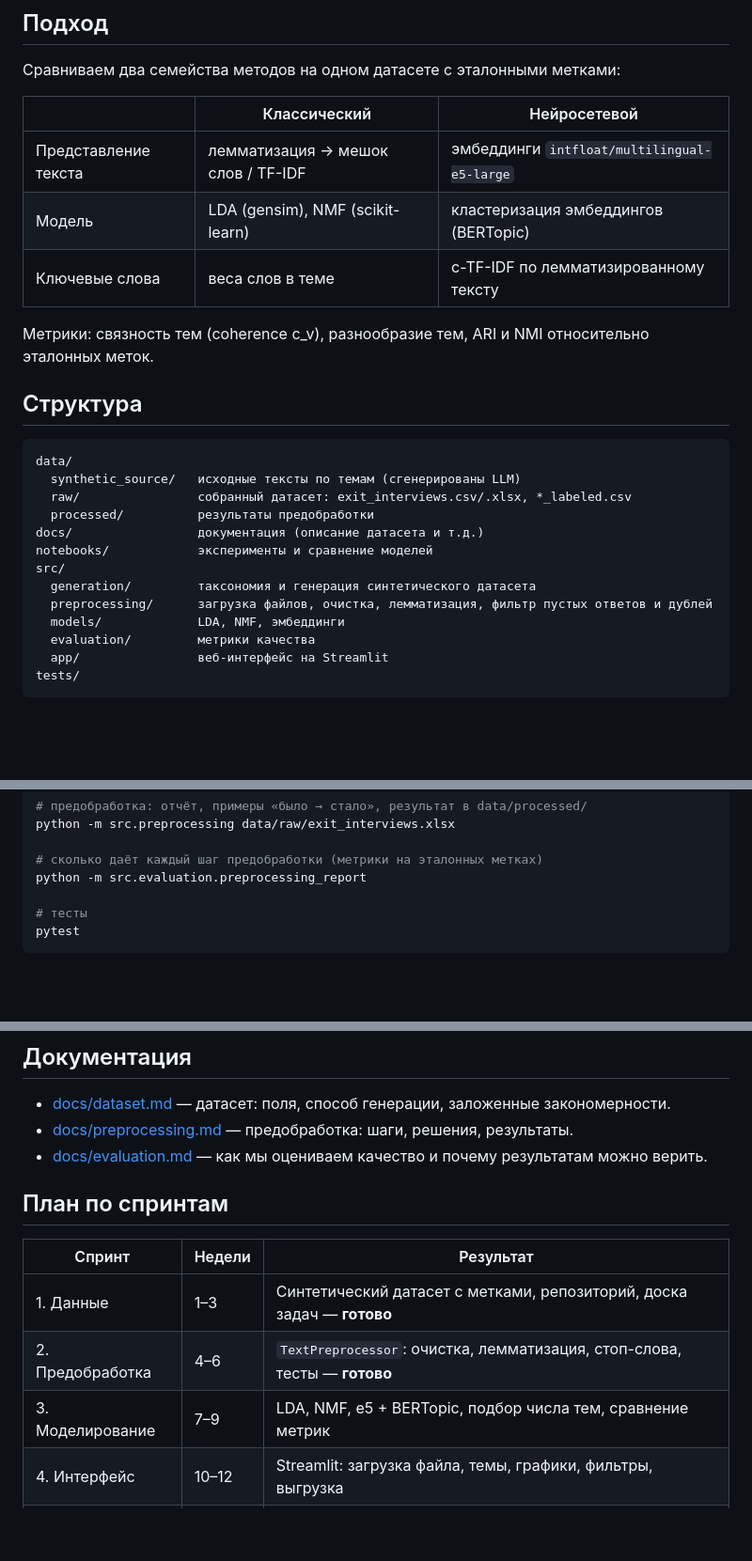
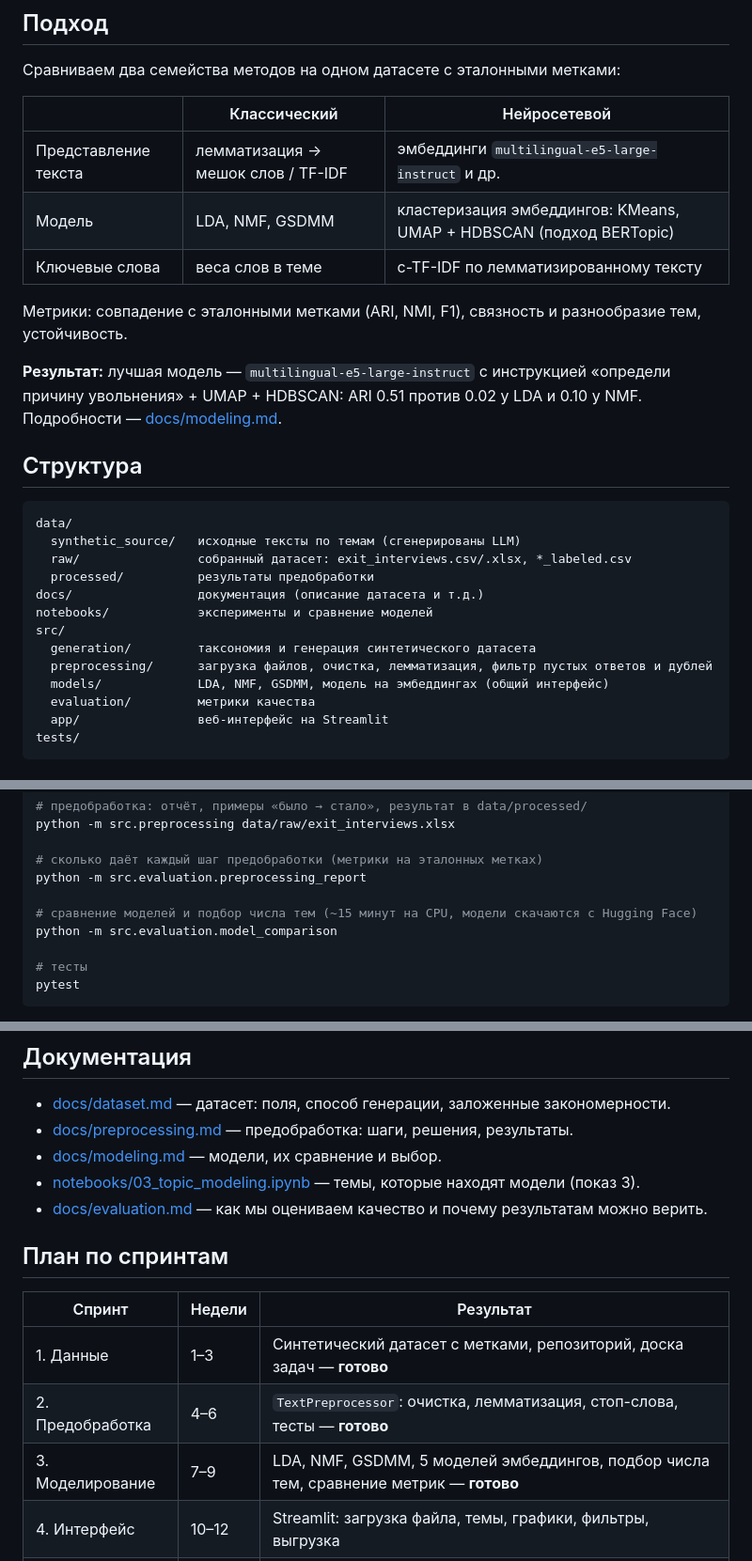
Before and after one commit to nonqr/exit-interview-topics, a Markdown page: README.md, 3 parts joined by grey strips. Shown at 94% size. GitHub-like rendering; blank space fills up the shorter version.

```diff
--- a/README.md
+++ b/README.md
@@ -14,11 +14,14 @@
 
 | | Классический | Нейросетевой |
 |---|---|---|
-| Представление текста | лемматизация → мешок слов / TF-IDF | эмбеддинги `intfloat/multilingual-e5-large` |
-| Модель | LDA (gensim), NMF (scikit-learn) | кластеризация эмбеддингов (BERTopic) |
+| Представление текста | лемматизация → мешок слов / TF-IDF | эмбеддинги `multilingual-e5-large-instruct` и др. |
+| Модель | LDA, NMF, GSDMM | кластеризация эмбеддингов: KMeans, UMAP + HDBSCAN (подход BERTopic) |
 | Ключевые слова | веса слов в теме | c-TF-IDF по лемматизированному тексту |
 
-Метрики: связность тем (coherence c_v), разнообразие тем, ARI и NMI относительно эталонных меток.
+Метрики: совпадение с эталонными метками (ARI, NMI, F1), связность и разнообразие тем, устойчивость.
+
+**Результат:** лучшая модель — `multilingual-e5-large-instruct` с инструкцией «определи причину
+увольнения» + UMAP + HDBSCAN: ARI 0.51 против 0.02 у LDA и 0.10 у NMF. Подробности — [docs/modeling.md](docs/modeling.md).
 
 ## Структура
 
@@ -32,7 +35,7 @@ notebooks/            эксперименты и сравнение модел
 src/
   generation/         таксономия и генерация синтетического датасета
   preprocessing/      загрузка файлов, очистка, лемматизация, фильтр пустых ответов и дублей
-  models/             LDA, NMF, эмбеддинги
+  models/             LDA, NMF, GSDMM, модель на эмбеддингах (общий интерфейс)
   evaluation/         метрики качества
   app/                веб-интерфейс на Streamlit
 tests/
@@ -53,6 +56,9 @@ python -m src.preprocessing data/raw/exit_interviews.xlsx
 
 # сколько даёт каждый шаг предобработки (метрики на эталонных метках)
 python -m src.evaluation.preprocessing_report
+
+# сравнение моделей и подбор числа тем (~15 минут на CPU, модели скачаются с Hugging Face)
+python -m src.evaluation.model_comparison
 
 # тесты
 pytest
@@ -75,6 +81,8 @@ TextPreprocessor().tokens("Зп маленькая, обязанностей д
 
 - [docs/dataset.md](docs/dataset.md) — датасет: поля, способ генерации, заложенные закономерности.
 - [docs/preprocessing.md](docs/preprocessing.md) — предобработка: шаги, решения, результаты.
+- [docs/modeling.md](docs/modeling.md) — модели, их сравнение и выбор.
+- [notebooks/03_topic_modeling.ipynb](notebooks/03_topic_modeling.ipynb) — темы, которые находят модели (показ 3).
 - [docs/evaluation.md](docs/evaluation.md) — как мы оцениваем качество и почему результатам можно верить.
 
 ## План по спринтам
@@ -83,7 +91,7 @@ TextPreprocessor().tokens("Зп маленькая, обязанностей д
 |---|---|---|
 | 1. Данные | 1–3 | Синтетический датасет с метками, репозиторий, доска задач — **готово** |
 | 2. Предобработка | 4–6 | `TextPreprocessor`: очистка, лемматизация, стоп-слова, тесты — **готово** |
-| 3. Моделирование | 7–9 | LDA, NMF, e5 + BERTopic, подбор числа тем, сравнение метрик |
+| 3. Моделирование | 7–9 | LDA, NMF, GSDMM, 5 моделей эмбеддингов, подбор числа тем, сравнение метрик — **готово** |
 | 4. Интерфейс | 10–12 | Streamlit: загрузка файла, темы, графики, фильтры, выгрузка |
 | 5. Стабилизация | 13–15 | Деплой, тесты на новых данных, документация, презентация |
 
```
Also changed, not shown: docs/evaluation.md (+14 -2 lines), docs/modeling.md (added, +111 -0 lines), docs/img/coherence_vs_ari.png (added), 6 other files.
